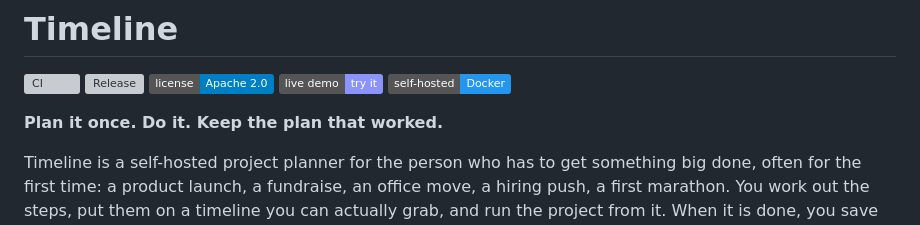
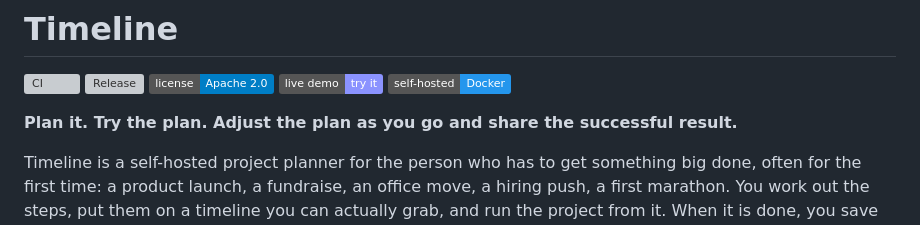
Before and after one commit to vakahnke/Timeline, a Markdown page: README.md, the part around the change. Drawn GitHub-style; badges without logos; grey boxes are pictures that could not be loaded.

```diff
--- a/README.md
+++ b/README.md
@@ -6,7 +6,7 @@
 [![Live demo](https://img.shields.io/badge/live%20demo-try%20it-8b93ff.svg)](https://web-production-28ba24.up.railway.app)
 [![Self-hosted](https://img.shields.io/badge/self--hosted-Docker-2496ED.svg)](#run-it-yourself-in-two-minutes)
 
-**Plan it once. Do it. Keep the plan that worked.**
+**Plan it. Try the plan. Adjust the plan as you go and share the successful result.**
 
 Timeline is a self-hosted project planner for the person who has to get something
 big done, often for the first time: a product launch, a fundraise, an office move,
```
Also changed, not shown: CHANGELOG.md (+2 -1 lines), docs/design/template-library.md (+2 -1 lines), docs/images/social-preview.png, 1 other file.
